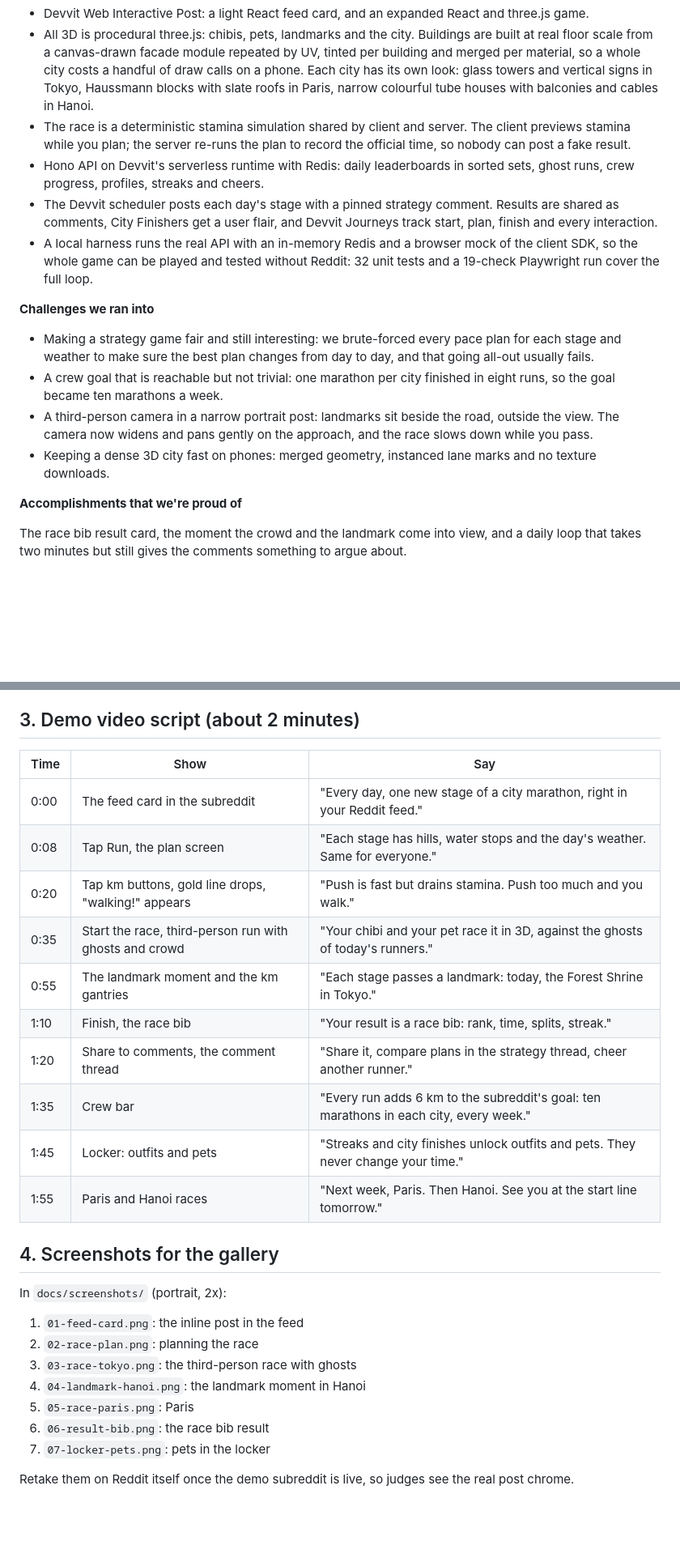
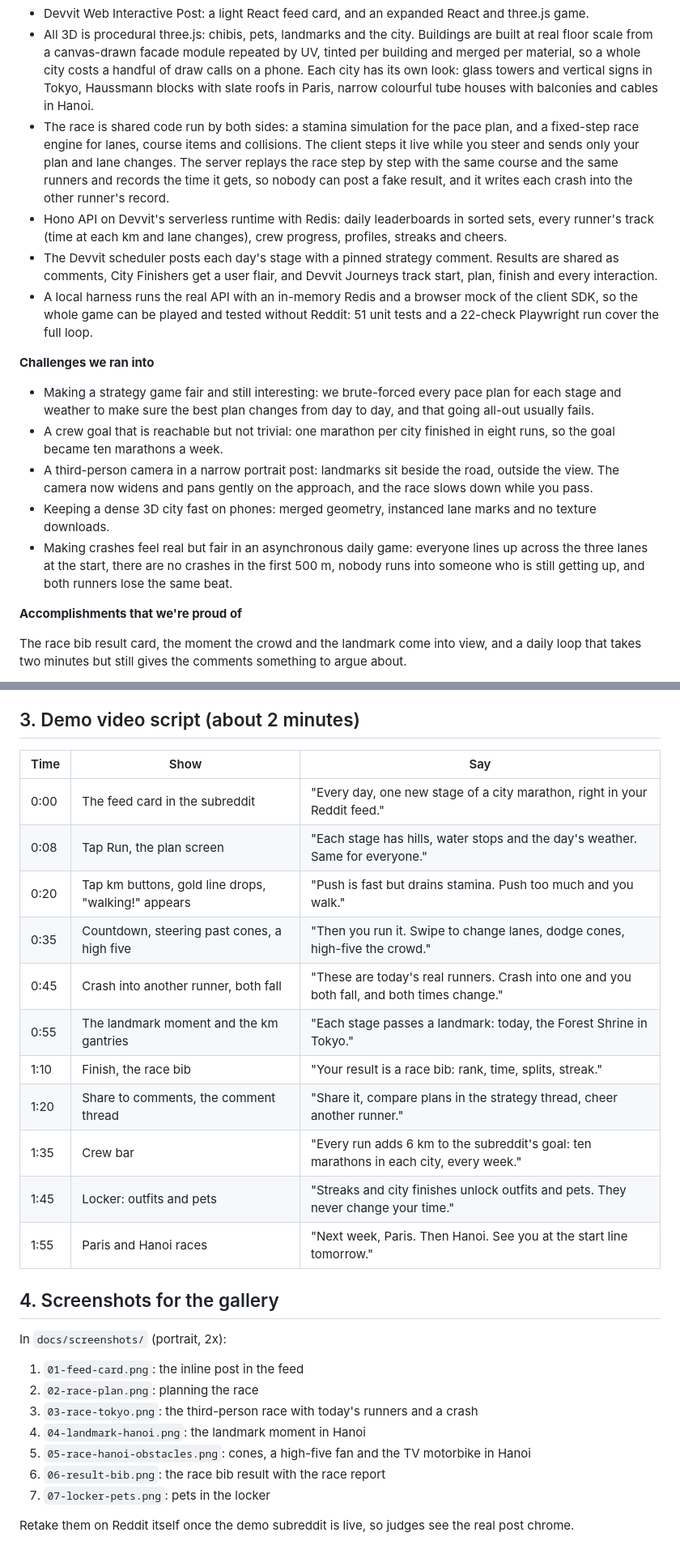
Before and after one commit to agrhub/running-man, a Markdown page: docs/SUBMISSION.md, 2 parts joined by grey strips. Shown at 81% size. Rendered like a GitHub page; blank space fills up the shorter version.

```diff
--- a/docs/SUBMISSION.md
+++ b/docs/SUBMISSION.md
@@ -77,14 +85,16 @@ Pets and outfits never change race times.
   a canvas-drawn facade module repeated by UV, tinted per building and merged per material, so a whole city costs a
   handful of draw calls on a phone. Each city has its own look: glass towers and vertical signs in Tokyo,
   Haussmann blocks with slate roofs in Paris, narrow colourful tube houses with balconies and cables in Hanoi.
-- The race is a deterministic stamina simulation shared by client and server. The client previews stamina while you
-  plan; the server re-runs the plan to record the official time, so nobody can post a fake result.
-- Hono API on Devvit's serverless runtime with Redis: daily leaderboards in sorted sets, ghost runs, crew progress,
-  profiles, streaks and cheers.
+- The race is shared code run by both sides: a stamina simulation for the pace plan, and a fixed-step race engine for
+  lanes, course items and collisions. The client steps it live while you steer and sends only your plan and lane
+  changes. The server replays the race step by step with the same course and the same runners and records the time
+  it gets, so nobody can post a fake result, and it writes each crash into the other runner's record.
+- Hono API on Devvit's serverless runtime with Redis: daily leaderboards in sorted sets, every runner's track (time at
+  each km and lane changes), crew progress, profiles, streaks and cheers.
 - The Devvit scheduler posts each day's stage with a pinned strategy comment. Results are shared as comments,
   City Finishers get a user flair, and Devvit Journeys track start, plan, finish and every interaction.
 - A local harness runs the real API with an in-memory Redis and a browser mock of the client SDK, so the whole game
-  can be played and tested without Reddit: 32 unit tests and a 19-check Playwright run cover the full loop.
+  can be played and tested without Reddit: 51 unit tests and a 22-check Playwright run cover the full loop.
 
 **Challenges we ran into**
 
@@ -95,6 +105,9 @@ Pets and outfits never change race times.
 - A third-person camera in a narrow portrait post: landmarks sit beside the road, outside the view. The camera now
   widens and pans gently on the approach, and the race slows down while you pass.
 - Keeping a dense 3D city fast on phones: merged geometry, instanced lane marks and no texture downloads.
+- Making crashes feel real but fair in an asynchronous daily game: everyone lines up across the three lanes at the
+  start, there are no crashes in the first 500 m, nobody runs into someone who is still getting up, and both runners
+  lose the same beat.
 
 **Accomplishments that we're proud of**
 
@@ -113,18 +126,19 @@ sub-communities racing as clubs, and premium cosmetics through Reddit's payments
 
 ## 3. Demo video script (about 2 minutes)
 
-| Time | Show                                                   | Say                                                                                    |
-| ---- | ------------------------------------------------------ | -------------------------------------------------------------------------------------- |
-| 0:00 | The feed card in the subreddit                         | "Every day, one new stage of a city marathon, right in your Reddit feed."              |
-| 0:08 | Tap Run, the plan screen                               | "Each stage has hills, water stops and the day's weather. Same for everyone."          |
-| 0:20 | Tap km buttons, gold line drops, "walking!" appears    | "Push is fast but drains stamina. Push too much and you walk."                         |
-| 0:35 | Start the race, third-person run with ghosts and crowd | "Your chibi and your pet race it in 3D, against the ghosts of today's runners."        |
-| 0:55 | The landmark moment and the km gantries                | "Each stage passes a landmark: today, the Forest Shrine in Tokyo."                     |
-| 1:10 | Finish, the race bib                                   | "Your result is a race bib: rank, time, splits, streak."                               |
-| 1:20 | Share to comments, the comment thread                  | "Share it, compare plans in the strategy thread, cheer another runner."                |
-| 1:35 | Crew bar                                               | "Every run adds 6 km to the subreddit's goal: ten marathons in each city, every week." |
-| 1:45 | Locker: outfits and pets                               | "Streaks and city finishes unlock outfits and pets. They never change your time."      |
-| 1:55 | Paris and Hanoi races                                  | "Next week, Paris. Then Hanoi. See you at the start line tomorrow."                    |
+| Time | Show                                                | Say                                                                                        |
+| ---- | --------------------------------------------------- | ------------------------------------------------------------------------------------------ |
+| 0:00 | The feed card in the subreddit                      | "Every day, one new stage of a city marathon, right in your Reddit feed."                  |
+| 0:08 | Tap Run, the plan screen                            | "Each stage has hills, water stops and the day's weather. Same for everyone."              |
+| 0:20 | Tap km buttons, gold line drops, "walking!" appears | "Push is fast but drains stamina. Push too much and you walk."                             |
+| 0:35 | Countdown, steering past cones, a high five         | "Then you run it. Swipe to change lanes, dodge cones, high-five the crowd."                |
+| 0:45 | Crash into another runner, both fall                | "These are today's real runners. Crash into one and you both fall, and both times change." |
+| 0:55 | The landmark moment and the km gantries             | "Each stage passes a landmark: today, the Forest Shrine in Tokyo."                         |
+| 1:10 | Finish, the race bib                                | "Your result is a race bib: rank, time, splits, streak."                                   |
+| 1:20 | Share to comments, the comment thread               | "Share it, compare plans in the strategy thread, cheer another runner."                    |
+| 1:35 | Crew bar                                            | "Every run adds 6 km to the subreddit's goal: ten marathons in each city, every week."     |
+| 1:45 | Locker: outfits and pets                            | "Streaks and city finishes unlock outfits and pets. They never change your time."          |
+| 1:55 | Paris and Hanoi races                               | "Next week, Paris. Then Hanoi. See you at the start line tomorrow."                        |
 
 ## 4. Screenshots for the gallery
 
@@ -132,10 +146,10 @@ In `docs/screenshots/` (portrait, 2x):
 
 1. `01-feed-card.png`: the inline post in the feed
 2. `02-race-plan.png`: planning the race
-3. `03-race-tokyo.png`: the third-person race with ghosts
+3. `03-race-tokyo.png`: the third-person race with today's runners and a crash
 4. `04-landmark-hanoi.png`: the landmark moment in Hanoi
-5. `05-race-paris.png`: Paris
-6. `06-result-bib.png`: the race bib result
+5. `05-race-hanoi-obstacles.png`: cones, a high-five fan and the TV motorbike in Hanoi
+6. `06-result-bib.png`: the race bib result with the race report
 7. `07-locker-pets.png`: pets in the locker
 
 Retake them on Reddit itself once the demo subreddit is live, so judges see the real post chrome.
```
Also changed, not shown: other parts of docs/SUBMISSION.md (+13 -5 lines), README.md (+22 -10 lines), docs/screenshots/03-race-tokyo.png, docs/screenshots/05-race-hanoi-obstacles.png (added), docs/screenshots/06-result-bib.png.
